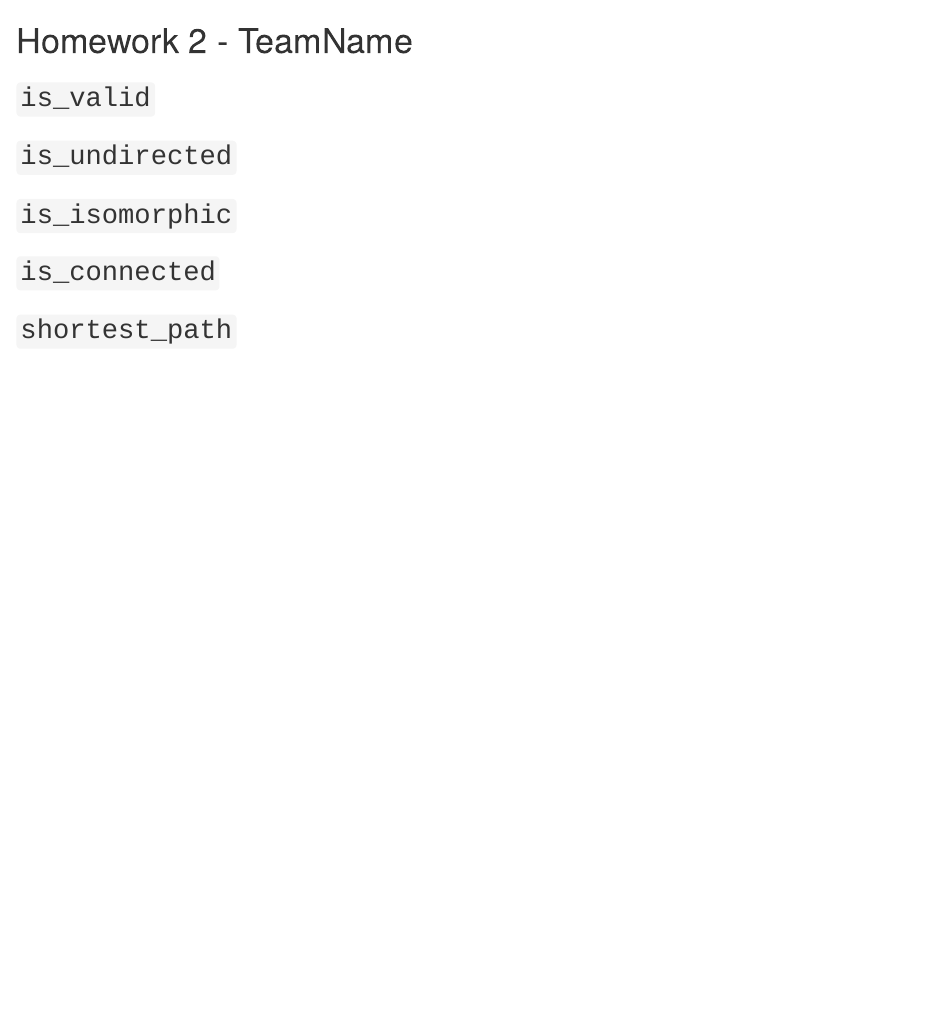
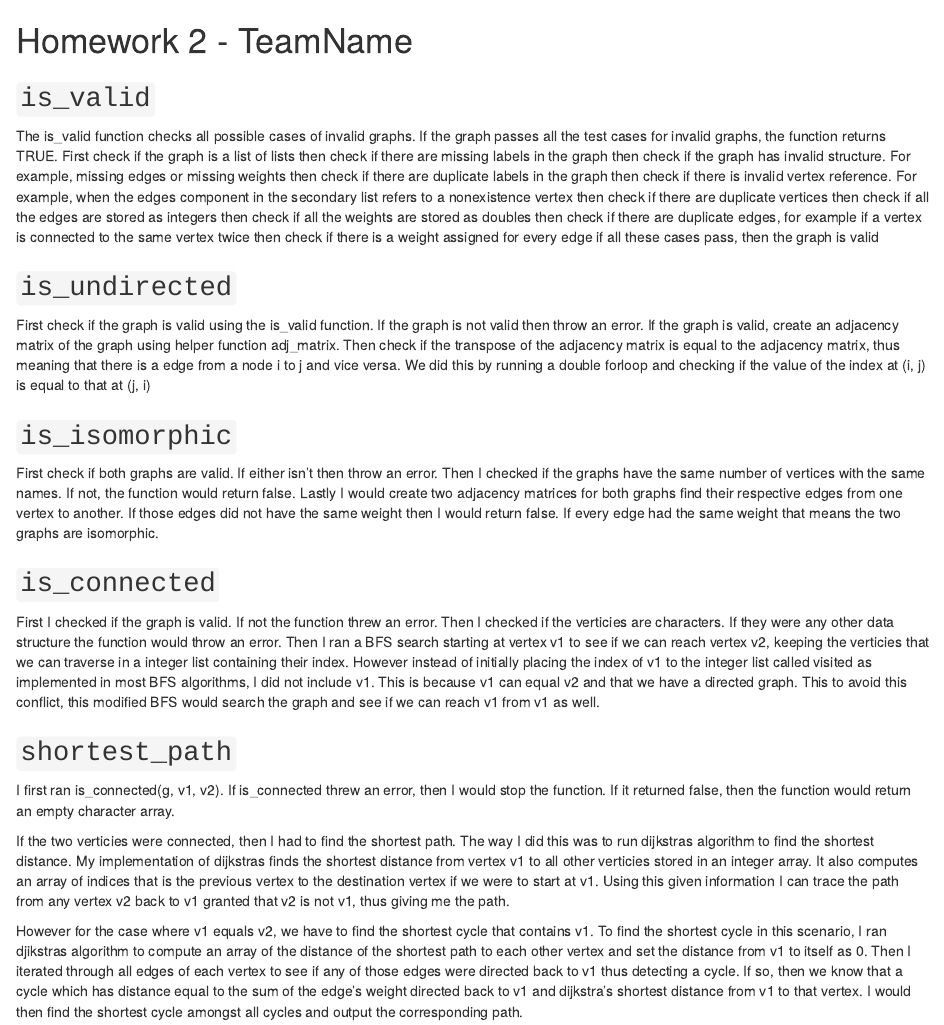
Before and after one commit to bfs6/Team7_hw2, an R Markdown document (hw2.Rmd): the page in a window 1100 px wide, from its top. Rendered offline with R 4.5, knitr and Pandoc, with nearby package versions.

Commit message:
Commit same writeups as README file

```diff
--- a/hw2.Rmd
+++ b/hw2.Rmd
@@ -3,21 +3,55 @@ Homework 2 - TeamName
 
 ## `is_valid`
 
-
+The is_valid function checks all possible cases of invalid graphs. If the graph
+passes all the test cases for invalid graphs, the function returns TRUE.
+First check if the graph is a list of lists
+then check if there are missing labels in the graph
+then check if the graph has invalid structure. For example, missing edges or missing weights
+then check if there are duplicate labels in the graph
+then check if there is invalid vertex reference. For example, when the edges component in the secondary list refers to a nonexistence vertex
+then check if there are duplicate vertices
+then check if all the edges are stored as integers
+then check if all the weights are stored as doubles
+then check if there are duplicate edges, for example if a vertex is connected to the same vertex twice
+then check if there is a weight assigned for every edge
+if all these cases pass, then the graph is valid
 
 ## `is_undirected`
 
-
+First check if the graph is valid using the is_valid function. If the graph is not valid then throw an error.
+If the graph is valid, create an adjacency matrix of the graph using helper function adj_matrix. Then check if the transpose
+of the adjacency matrix is equal to the adjacency matrix, thus meaning that there is a edge from a node i to j and vice versa.
+We did this by running a double forloop and checking if the value of the index at (i, j) is equal to that at (j, i)
 
 ## `is_isomorphic`
 
-
+First check if both graphs are valid. If either isn't then throw an error. Then I checked if the graphs have the same number of vertices with the same names.
+If not, the function would return false. Lastly I would create two adjacency matrices for both graphs find their respective edges from one vertex to another.
+If those edges did not have the same weight then I would return false. If every edge had the same weight that means the two graphs are isomorphic.
 
 ## `is_connected`
 
-
+First I checked if the graph is valid. If not the function threw an error. Then I checked if the verticies are characters.
+If they were any other data structure the function would throw an error. Then I ran a BFS search starting at vertex v1 to see if we can
+reach vertex v2, keeping the verticies that we can traverse in a integer list containing their index. However instead of initially placing
+the index of v1 to the integer list called visited as implemented in most BFS algorithms, I did not include v1.
+This is because v1 can equal v2 and that we have a directed graph.
+This to avoid this conflict, this modified BFS would search the graph and see if we can reach v1 from v1 as well.
 
 ## `shortest_path`
 
+I first ran is_connected(g, v1, v2). If is_connected threw an error, then I would stop the function. If it returned false, then the function would return an empty character array.
+
+If the two verticies were connected, then I had to find the shortest path. The way I did this was to run dijkstras algorithm to find the shortest distance.
+My implementation of dijkstras finds the shortest distance from vertex v1 to all other verticies stored in an integer array. It also computes an array of indices that is the previous vertex to the destination vertex
+if we were to start at v1. Using this given information I can trace the path from any vertex v2 back to v1 granted that v2 is not v1, thus giving me the path.
+
+However for the case where v1 equals v2, we have to find the shortest cycle that contains v1. To find the shortest cycle in this scenario, I ran djikstras algorithm to
+compute an array of the distance of the shortest path to each other vertex and set the distance from v1 to itself as 0.
+Then I iterated through all edges of each vertex to see if any of those edges were directed back to v1 thus detecting a cycle.
+If so, then we know that a cycle which has distance equal to the sum of the edge's weight directed back to v1 and dijkstra's shortest distance from v1 to that vertex.
+I would then find the shortest cycle amongst all cycles and output the corresponding path.
+
 
 <!-- If you attempt the extra credit, include your description below. -->
```
